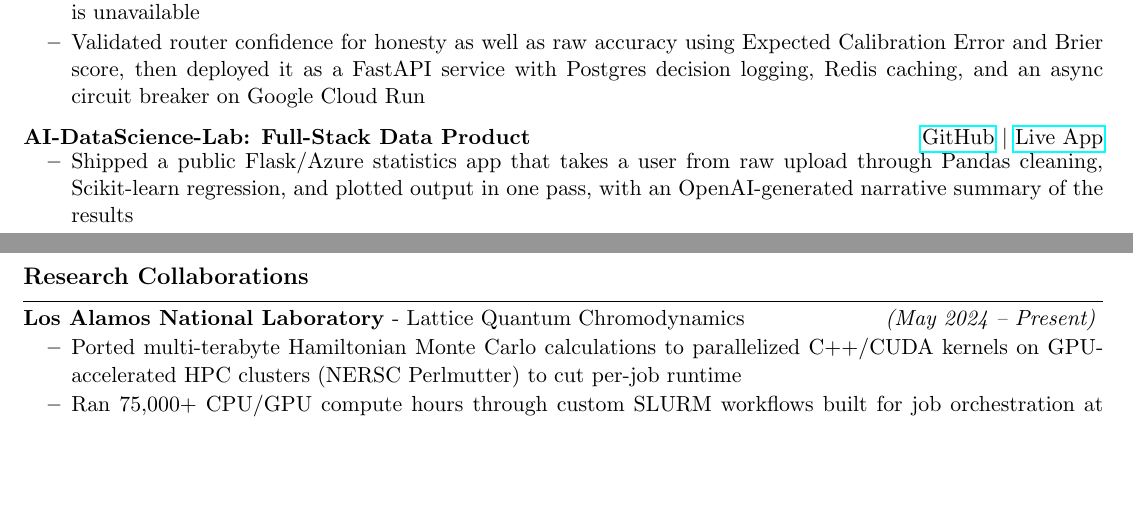
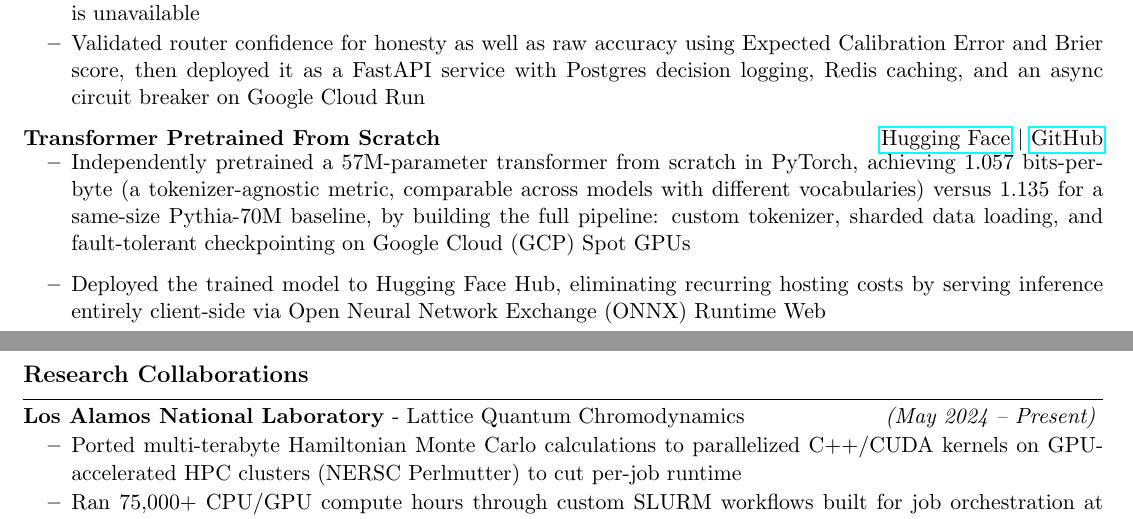
Before and after one commit to Hariprashad-Ravikumar/CV-GitHub-Actions-LaTeX-ci-cd, a LaTeX document (main.tex): two parts of pages 1 and 2 of 2, joined at a grey line, cut so that both start at the same text, the shorter picture padded with empty space. Compiled offline with pdfLaTeX.

Commit message:
Updates from Overleaf

```diff
--- a/main.tex
+++ b/main.tex
@@ -74,11 +74,12 @@
         \item Validated router confidence for honesty as well as raw accuracy using Expected Calibration Error and Brier score, then deployed it as a FastAPI service with Postgres decision logging, Redis caching, and an async circuit breaker on Google Cloud Run
     \end{itemize}
 
-    \item \textbf{AI-DataScience-Lab: Full-Stack Data Product}
-    \hfill \href{https://github.com/Hariprashad-Ravikumar/AI-DataScience-Lab}{GitHub} $|$ \href{https://hariprashad-ravikumar.github.io/AI-DataScience-Lab}{Live App} \\
+    \item \textbf{Transformer Pretrained From Scratch}
+    \hfill \href{https://huggingface.co/spaces/hari-8/transformer-pretraining-demo}{Hugging Face} $|$ \href{https://github.com/Hariprashad-Ravikumar/transformer-pretraining-from-scratch}{GitHub} \\
     \vspace{-2em}
     \begin{itemize}
-        \item Shipped a public Flask/Azure statistics app that takes a user from raw upload through Pandas cleaning, Scikit-learn regression, and plotted output in one pass, with an OpenAI-generated narrative summary of the results
+        \item Independently pretrained a 57M-parameter transformer from scratch in PyTorch, achieving 1.057 bits-per-byte (a tokenizer-agnostic metric, comparable across models with different vocabularies) versus 1.135 for a same-size Pythia-70M baseline, by building the full pipeline: custom tokenizer, sharded data loading, and fault-tolerant checkpointing on Google Cloud (GCP) Spot GPUs
+        \item Deployed the trained model to Hugging Face Hub, eliminating recurring hosting costs by serving inference entirely client-side via Open Neural Network Exchange (ONNX) Runtime Web
     \end{itemize}
 \end{itemize}
 
```
